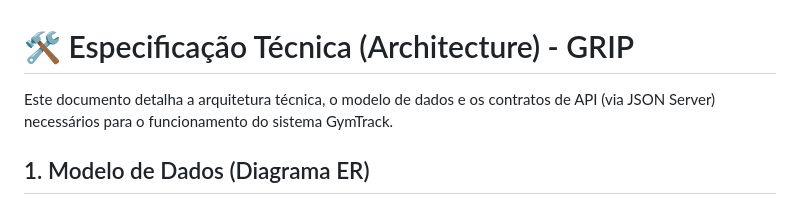
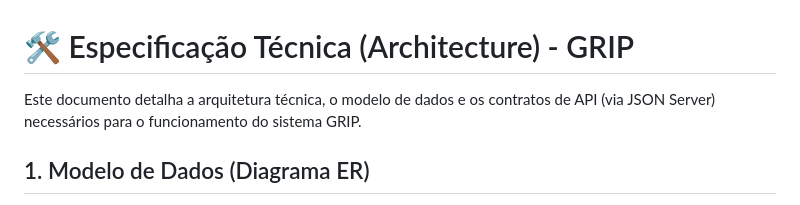
Before and after one commit to leonardo-lopes-dz/projeto-grip, a Markdown page: docs/spec.md, the part around the change. Drawn GitHub-style.

```diff
--- a/docs/spec.md
+++ b/docs/spec.md
@@ -1,6 +1,6 @@
 # 🛠️ Especificação Técnica (Architecture) - GRIP
 
-Este documento detalha a arquitetura técnica, o modelo de dados e os contratos de API (via JSON Server) necessários para o funcionamento do sistema GymTrack.
+Este documento detalha a arquitetura técnica, o modelo de dados e os contratos de API (via JSON Server) necessários para o funcionamento do sistema GRIP.
 
 ## 1. Modelo de Dados (Diagrama ER)
 
```
